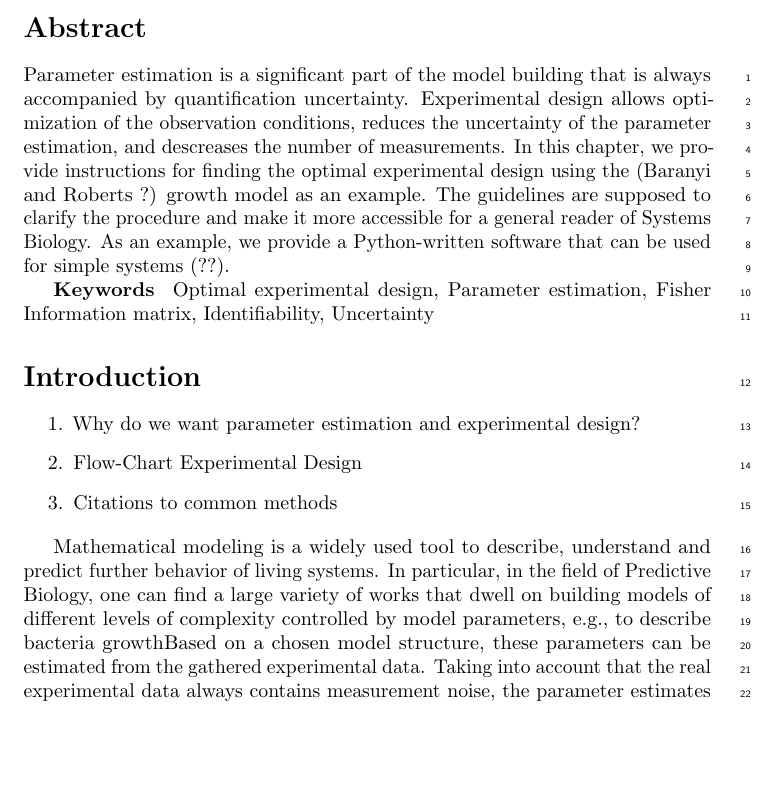
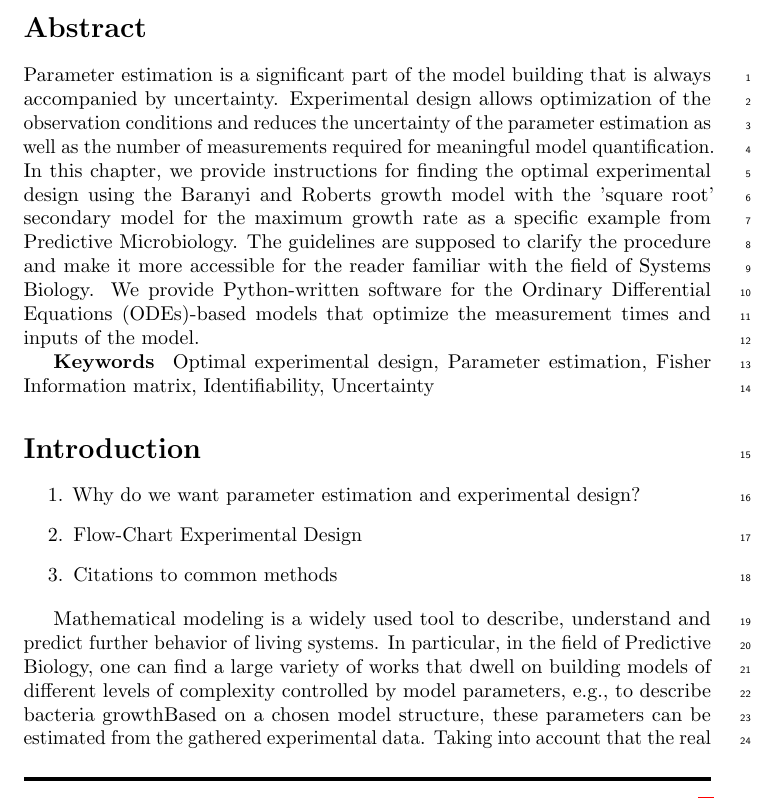
Before and after one commit to Spatial-Systems-Biology-Freiburg/2022-10-Predictive-Microbiology-Softwares, a LaTeX document (main.tex): part of page 1 of 9, cut so that both start at the same text, the shorter picture padded with empty space. Compiled offline with pdfLaTeX.

Commit message:
Finish abstract

```diff
--- a/main.tex
+++ b/main.tex
@@ -66,11 +66,12 @@ Christian Fleck\textsuperscript{1,2,3}
 % ########################################################################
 \section*{Abstract}
 \linenumbers
-Parameter estimation is a significant part of the model building that is always accompanied by quantification uncertainty.
-Experimental design allows optimization of the observation conditions, reduces the uncertainty of the parameter estimation, and descreases the number of measurements.
-In this chapter, we provide instructions for finding the optimal experimental design using the (Baranyi and Roberts ?) growth model as an example.
-The guidelines are supposed to clarify the procedure and make it more accessible for a general reader of Systems Biology.
-As an example, we provide a Python-written software that can be used for simple systems (??).
+Parameter estimation is a significant part of the model building that is always accompanied by uncertainty.
+Experimental design allows optimization of the observation conditions and reduces the uncertainty of the parameter estimation as well as the number of measurements required for meaningful model quantification.
+In this chapter, we provide instructions for finding the optimal experimental design using the Baranyi and Roberts growth model with the 'square root' secondary model for the maximum growth rate as a specific example from Predictive Microbiology.
+The guidelines are supposed to clarify the procedure and make it more accessible for the reader familiar with the field of Systems Biology.
+We provide Python-written software for the \acp{ode}-based models that optimize the measurement times and inputs of the model.
+
 
 \keywords{Optimal experimental design, Parameter estimation, Fisher Information matrix, Identifiability, Uncertainty}
 
```
